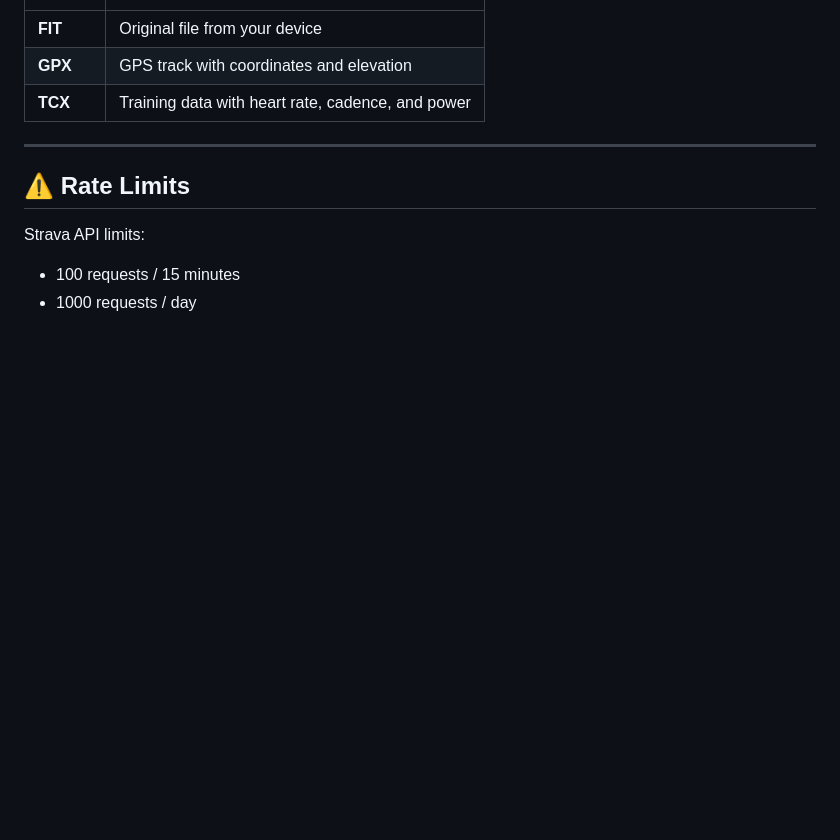
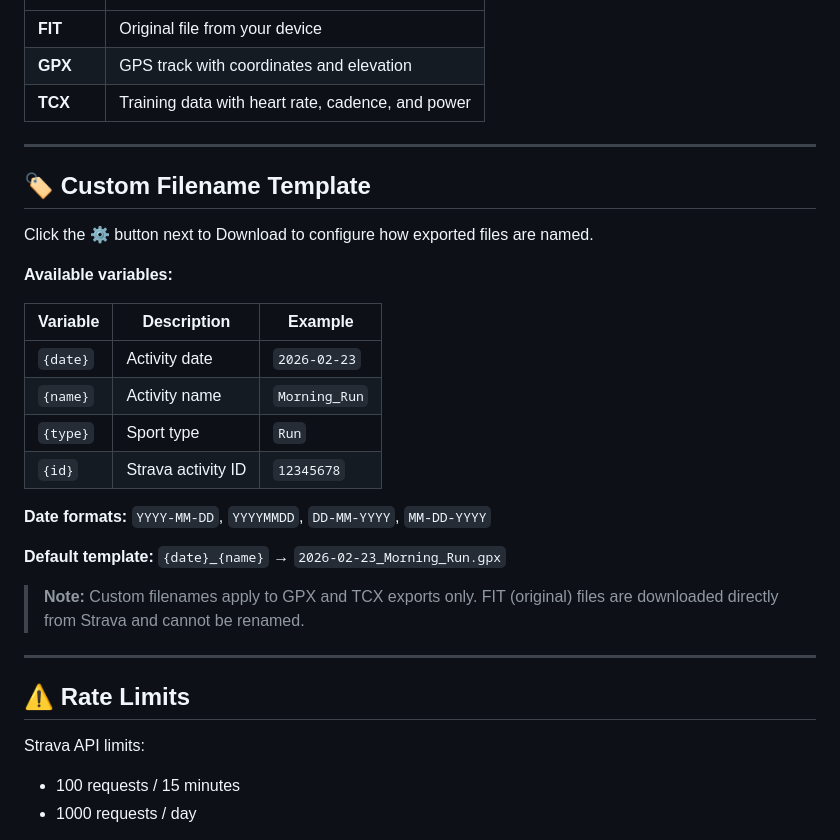
Before and after one commit to luisandrelemos/Strava-Activity-Exporter, a Markdown page: README.md, the part around the change printed below. GitHub-like rendering; blank space fills up the shorter version.

```diff
--- a/README.md
+++ b/README.md
@@ -96,6 +100,27 @@ server.js         → Express server with OAuth handling
 
 ---
 
+## 🏷️ Custom Filename Template
+
+Click the ⚙️ button next to Download to configure how exported files are named.
+
+**Available variables:**
+
+| Variable | Description | Example |
+|----------|-------------|---------|
+| `{date}` | Activity date | `2026-02-23` |
+| `{name}` | Activity name | `Morning_Run` |
+| `{type}` | Sport type | `Run` |
+| `{id}` | Strava activity ID | `12345678` |
+
+**Date formats:** `YYYY-MM-DD`, `YYYYMMDD`, `DD-MM-YYYY`, `MM-DD-YYYY`
+
+**Default template:** `{date}_{name}` → `2026-02-23_Morning_Run.gpx`
+
+> **Note:** Custom filenames apply to GPX and TCX exports only. FIT (original) files are downloaded directly from Strava and cannot be renamed.
+
+---
+
 ## ⚠️ Rate Limits
 
 Strava API limits:
```
Also changed, not shown: other parts of README.md (+4 -0 lines), public/img/app.png, public/img/app2.png (added).
